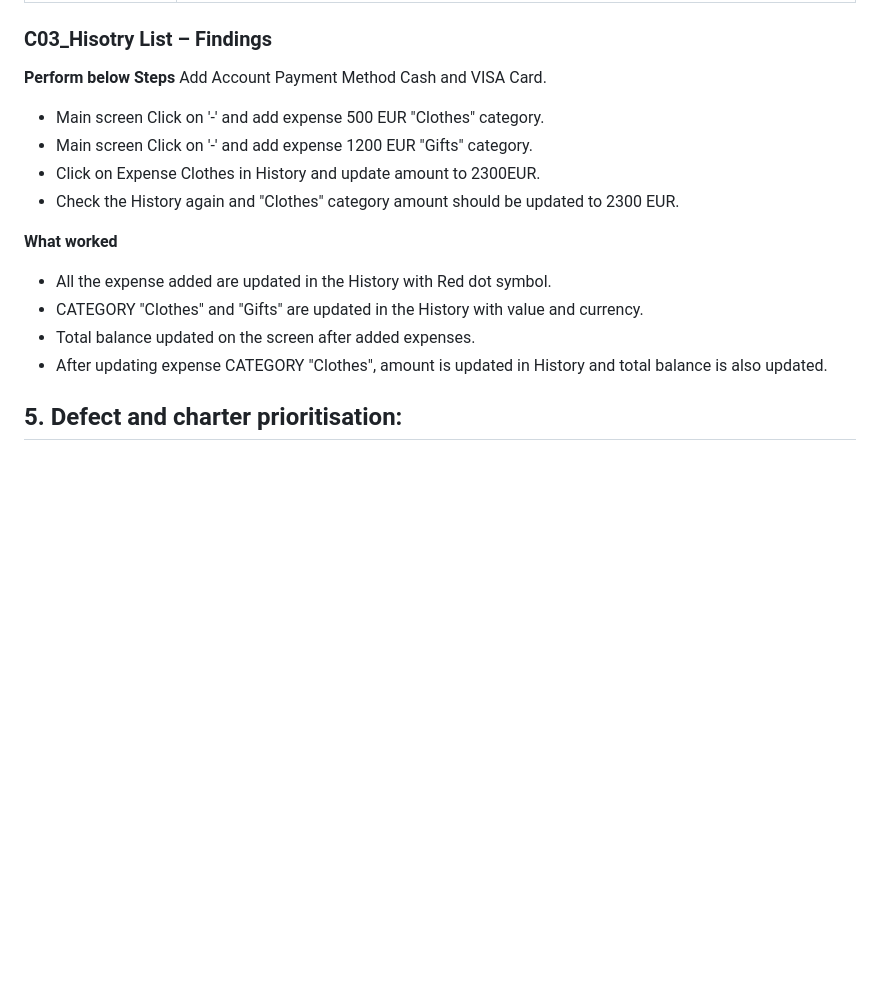
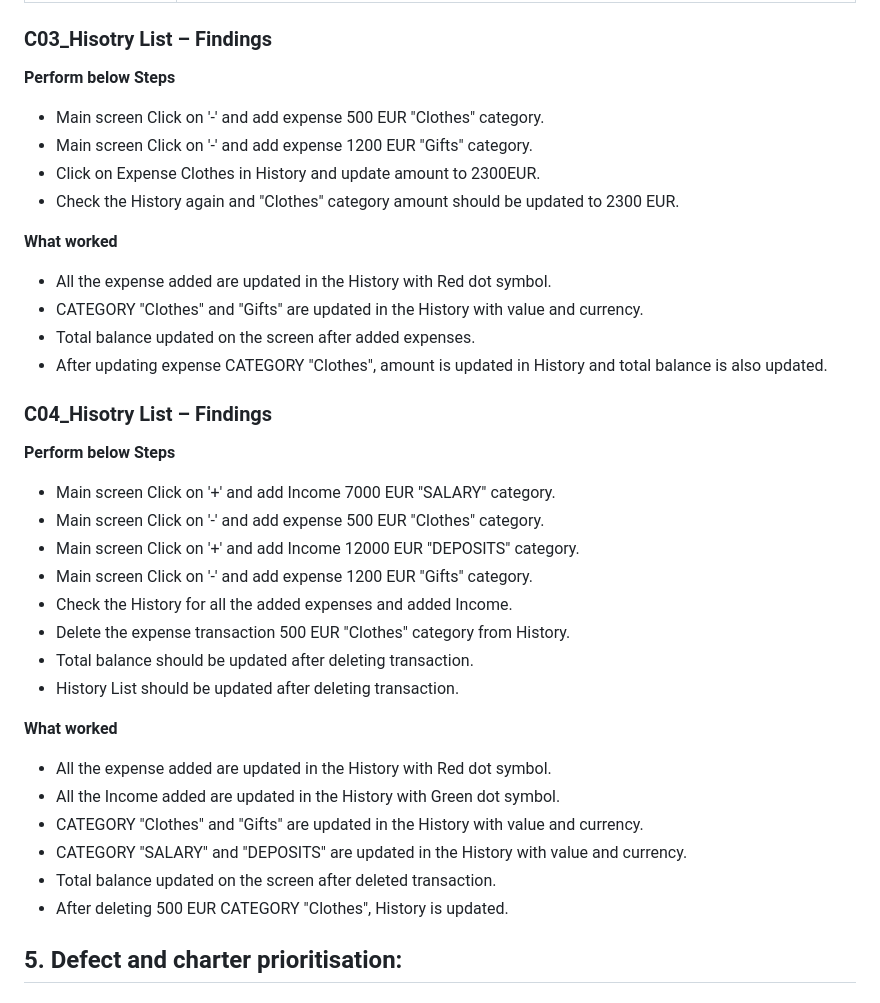
Before and after one commit to Artidk/Arti_Mohrir_task, a Markdown page: Exploratory Testing and bugs.md, the part around the change. Drawn GitHub-style; blank space fills up the shorter version.

```diff
--- a/Exploratory Testing and bugs.md
+++ b/Exploratory Testing and bugs.md
@@ -111,7 +111,6 @@ Add Account Payment Method Cash and VISA Card.
 ### C03_Hisotry List – Findings
 
 **Perform below Steps**
-Add Account Payment Method Cash and VISA Card.
 - Main screen Click on  '-' and add expense 500 EUR "Clothes" category.
 - Main screen Click on  '-' and add expense 1200 EUR "Gifts" category.
 - Click on Expense Clothes in History and update amount to 2300EUR.
@@ -123,6 +122,27 @@ Add Account Payment Method Cash and VISA Card.
 - Total balance updated on the screen after added expenses.
 - After updating expense CATEGORY "Clothes", amount is updated in History and total balance is also updated.
 
+### C04_Hisotry List – Findings
+
+**Perform below Steps**
+- Main screen Click on  '+' and add Income 7000 EUR "SALARY" category.
+- Main screen Click on  '-' and add expense 500 EUR "Clothes" category.
+- Main screen Click on  '+' and add Income 12000 EUR "DEPOSITS" category.
+- Main screen Click on  '-' and add expense 1200 EUR "Gifts" category.
+- Check the History for all the added expenses and added Income.
+- Delete the expense transaction 500 EUR "Clothes" category from History.
+- Total balance should be updated after deleting transaction.
+- History List should be updated after deleting transaction.
+
+
+**What worked**
+- All the expense added are updated in the History with Red dot symbol.
+- All the Income added are updated in the History with Green dot symbol.
+- CATEGORY "Clothes" and "Gifts" are updated in the History with value and currency.
+- CATEGORY "SALARY" and "DEPOSITS" are updated in the History with value and currency.
+- Total balance updated on the screen after deleted transaction.
+- After deleting 500 EUR CATEGORY "Clothes", History is updated.
+
 
 ## 5. Defect and charter prioritisation:
 
```
